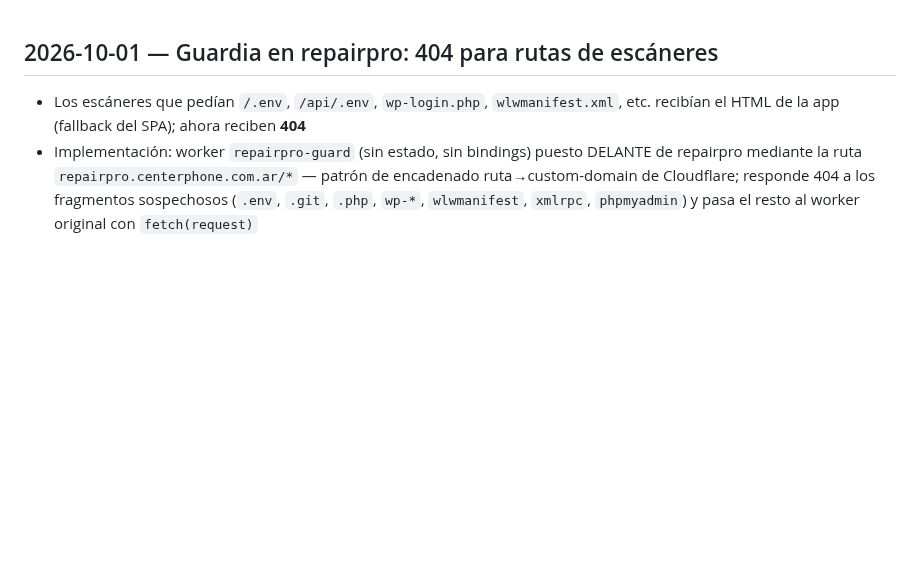
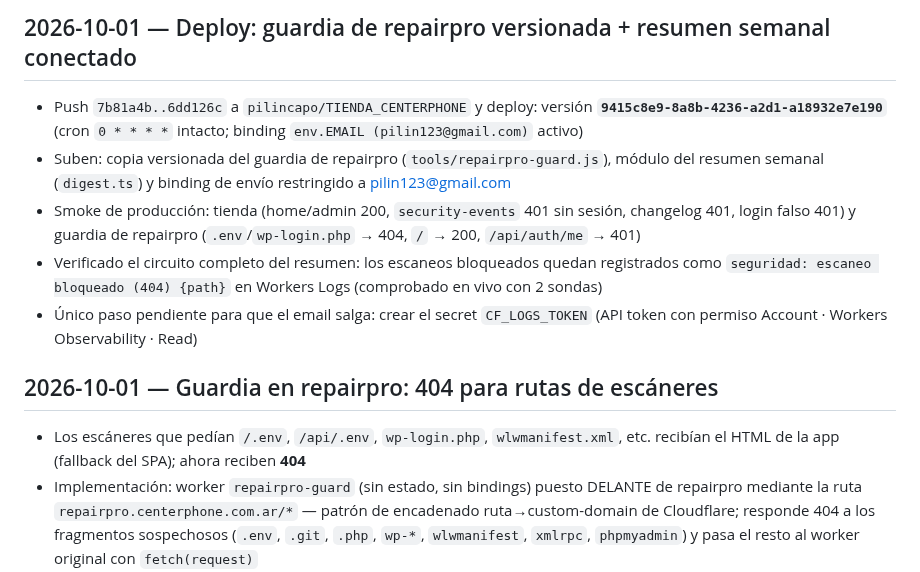
Before and after one commit to pilincapo/TIENDA_CENTERPHONE, a Markdown page: changelog.md, the part around the change. Drawn GitHub-style; blank space fills up the shorter version.

Commit message:
Changelog: deploy del guardia versionado y del resumen semanal
🤖 Generated with Codebuff
Co-Authored-By: Codebuff <noreply@codebuff.com>

```diff
--- a/changelog.md
+++ b/changelog.md
@@ -1,3 +1,11 @@
+## 2026-10-01 — Deploy: guardia de repairpro versionada + resumen semanal conectado
+
+- Push `7b81a4b..6dd126c` a `pilincapo/TIENDA_CENTERPHONE` y deploy: versión **`9415c8e9-8a8b-4236-a2d1-a18932e7e190`** (cron `0 * * * *` intacto; binding `env.EMAIL (pilin123@gmail.com)` activo)
+- Suben: copia versionada del guardia de repairpro (`tools/repairpro-guard.js`), módulo del resumen semanal (`digest.ts`) y binding de envío restringido a pilin123@gmail.com
+- Smoke de producción: tienda (home/admin 200, `security-events` 401 sin sesión, changelog 401, login falso 401) y guardia de repairpro (`.env`/`wp-login.php` → 404, `/` → 200, `/api/auth/me` → 401)
+- Verificado el circuito completo del resumen: los escaneos bloqueados quedan registrados como `seguridad: escaneo bloqueado (404) {path}` en Workers Logs (comprobado en vivo con 2 sondas)
+- Único paso pendiente para que el email salga: crear el secret `CF_LOGS_TOKEN` (API token con permiso Account · Workers Observability · Read)
+
 ## 2026-10-01 — Guardia en repairpro: 404 para rutas de escáneres
 
 - Los escáneres que pedían `/.env`, `/api/.env`, `wp-login.php`, `wlwmanifest.xml`, etc. recibían el HTML de la app (fallback del SPA); ahora reciben **404**
```
